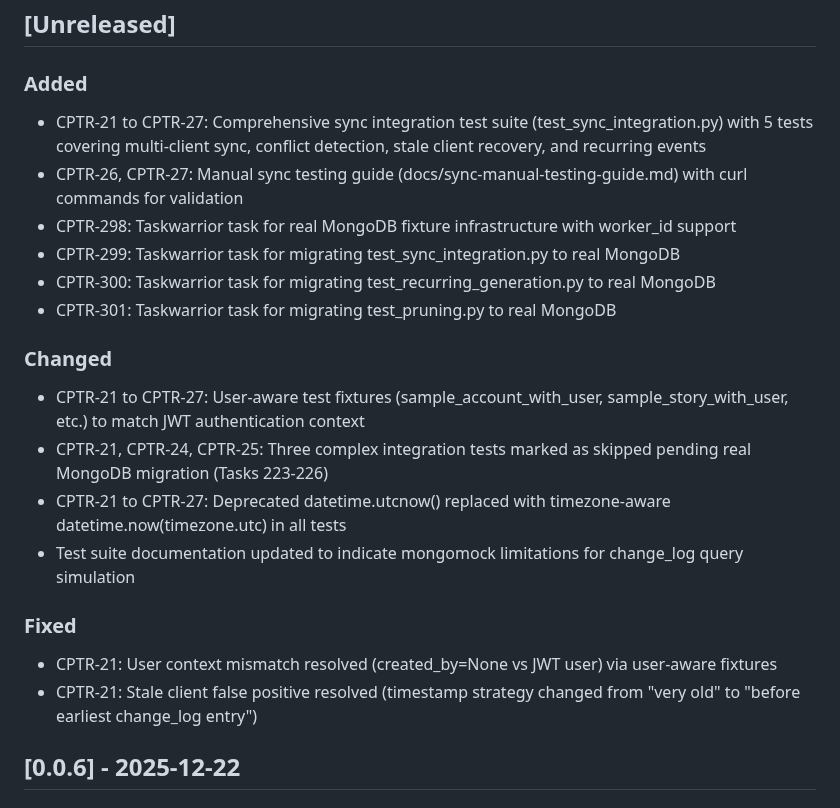
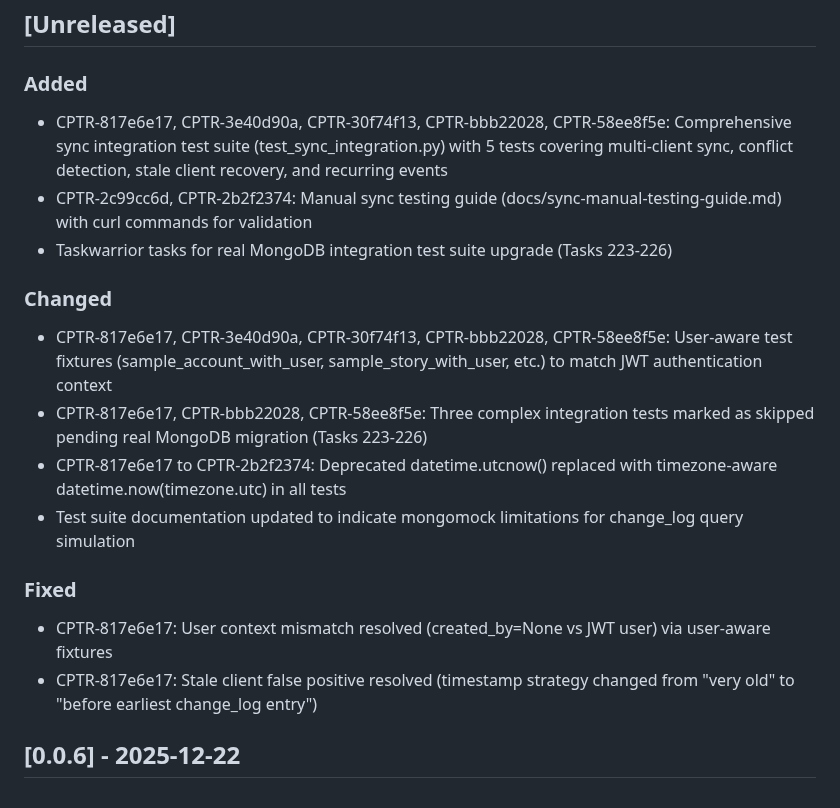
Before and after one commit to edwardselby/chaptr, a Markdown page: CHANGELOG.md, the part around the change. GitHub-like rendering.

Commit message:
Fix: Address PR #32 review feedback (Medium priority issues)
- Replace hardcoded absolute path with generic comment in manual testing guide
- Update CHANGELOG to use proper 8-char UUID format per CLAUDE.md spec
  - Tasks 21-27 now use format: CPTR-817e6e17, CPTR-3e40d90a, etc.

Resolves Medium priority issues from PR review.

🤖 Generated with [Claude Code](https://claude.com/claude-code)

Co-Authored-By: Claude Sonnet 4.5 <noreply@anthropic.com>

```diff
--- a/CHANGELOG.md
+++ b/CHANGELOG.md
@@ -8,22 +8,19 @@ and this project adheres to [Semantic Versioning](https://semver.org/spec/v2.0.0
 ## [Unreleased]
 
 ### Added
-- CPTR-21 to CPTR-27: Comprehensive sync integration test suite (test_sync_integration.py) with 5 tests covering multi-client sync, conflict detection, stale client recovery, and recurring events
-- CPTR-26, CPTR-27: Manual sync testing guide (docs/sync-manual-testing-guide.md) with curl commands for validation
-- CPTR-298: Taskwarrior task for real MongoDB fixture infrastructure with worker_id support
-- CPTR-299: Taskwarrior task for migrating test_sync_integration.py to real MongoDB
-- CPTR-300: Taskwarrior task for migrating test_recurring_generation.py to real MongoDB
-- CPTR-301: Taskwarrior task for migrating test_pruning.py to real MongoDB
+- CPTR-817e6e17, CPTR-3e40d90a, CPTR-30f74f13, CPTR-bbb22028, CPTR-58ee8f5e: Comprehensive sync integration test suite (test_sync_integration.py) with 5 tests covering multi-client sync, conflict detection, stale client recovery, and recurring events
+- CPTR-2c99cc6d, CPTR-2b2f2374: Manual sync testing guide (docs/sync-manual-testing-guide.md) with curl commands for validation
+- Taskwarrior tasks for real MongoDB integration test suite upgrade (Tasks 223-226)
 
 ### Changed
-- CPTR-21 to CPTR-27: User-aware test fixtures (sample_account_with_user, sample_story_with_user, etc.) to match JWT authentication context
-- CPTR-21, CPTR-24, CPTR-25: Three complex integration tests marked as skipped pending real MongoDB migration (Tasks 223-226)
-- CPTR-21 to CPTR-27: Deprecated datetime.utcnow() replaced with timezone-aware datetime.now(timezone.utc) in all tests
+- CPTR-817e6e17, CPTR-3e40d90a, CPTR-30f74f13, CPTR-bbb22028, CPTR-58ee8f5e: User-aware test fixtures (sample_account_with_user, sample_story_with_user, etc.) to match JWT authentication context
+- CPTR-817e6e17, CPTR-bbb22028, CPTR-58ee8f5e: Three complex integration tests marked as skipped pending real MongoDB migration (Tasks 223-226)
+- CPTR-817e6e17 to CPTR-2b2f2374: Deprecated datetime.utcnow() replaced with timezone-aware datetime.now(timezone.utc) in all tests
 - Test suite documentation updated to indicate mongomock limitations for change_log query simulation
 
 ### Fixed
-- CPTR-21: User context mismatch resolved (created_by=None vs JWT user) via user-aware fixtures
-- CPTR-21: Stale client false positive resolved (timestamp strategy changed from "very old" to "before earliest change_log entry")
+- CPTR-817e6e17: User context mismatch resolved (created_by=None vs JWT user) via user-aware fixtures
+- CPTR-817e6e17: Stale client false positive resolved (timestamp strategy changed from "very old" to "before earliest change_log entry")
 
 ## [0.0.6] - 2025-12-22
 
```
Also changed, not shown: docs/sync-manual-testing-guide.md (+1 -1 lines).
